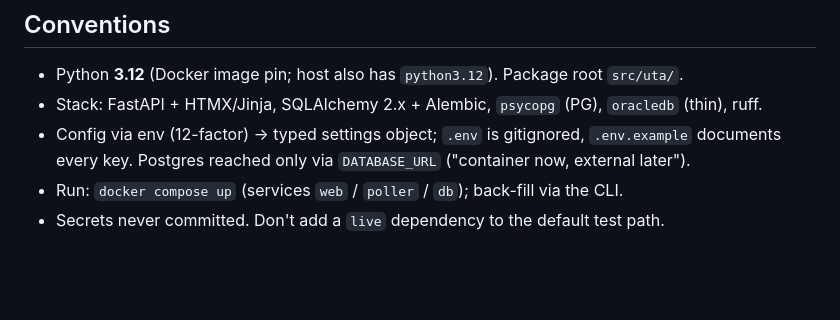
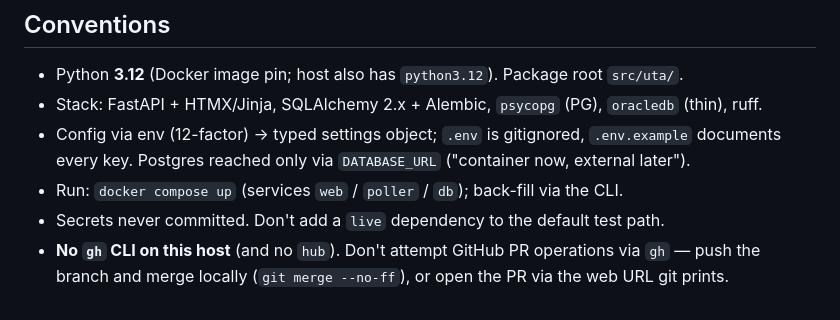
Before and after one commit to palmkevin/Jenkins-UT-Analyzer, a Markdown page: CLAUDE.md, the part around the change. Drawn GitHub-style; blank space fills up the shorter version.

Commit message:
docs: note that gh CLI is unavailable on this host
Co-Authored-By: Claude Opus 4.8 <noreply@anthropic.com>

```diff
--- a/CLAUDE.md
+++ b/CLAUDE.md
@@ -63,4 +63,6 @@ Two tiers — see the plan's "Hosting & testing strategy":
   every key. Postgres reached only via `DATABASE_URL` ("container now, external later").
 - Run: `docker compose up` (services `web` / `poller` / `db`); back-fill via the CLI.
 - Secrets never committed. Don't add a `live` dependency to the default test path.
+- **No `gh` CLI on this host** (and no `hub`). Don't attempt GitHub PR operations via `gh` — push
+  the branch and merge locally (`git merge --no-ff`), or open the PR via the web URL git prints.
 </content>
```
